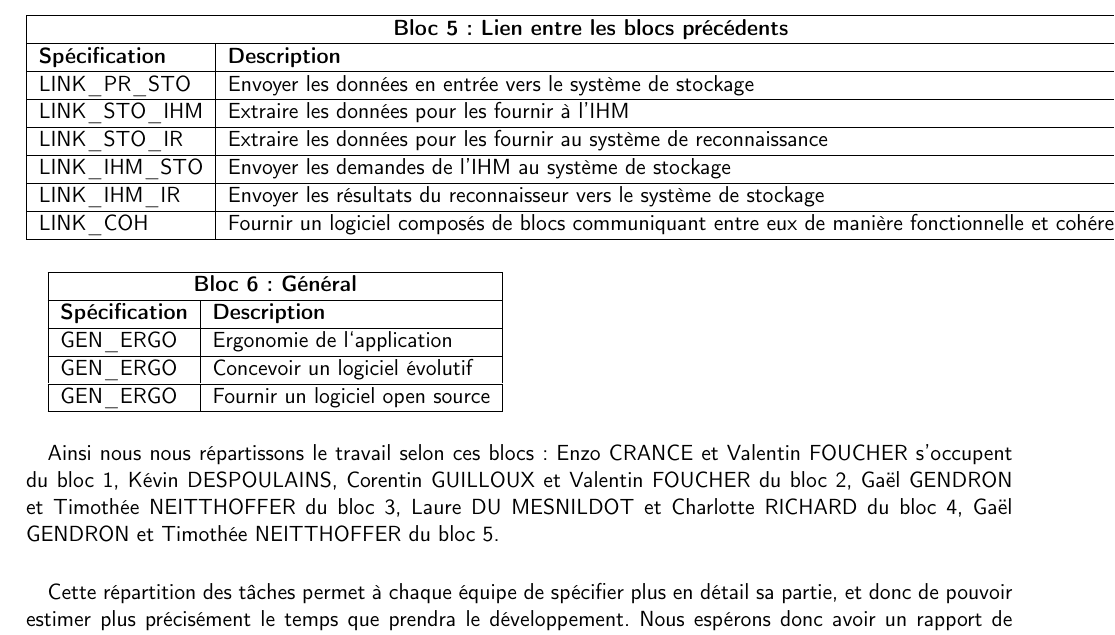
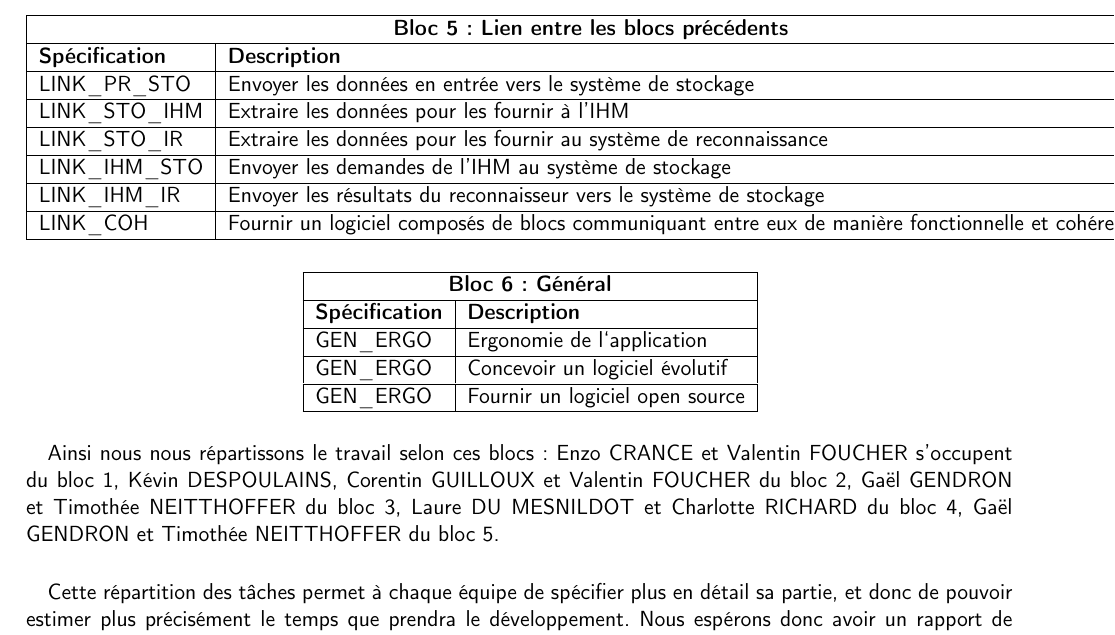
Before and after one commit to shymine/Ecriture_Manuscrite, a LaTeX book (Rapports/Specifications/main.tex, which reads Rapports/Specifications/organisation-travail.tex): part of page 25 of 30, cut so that both start at the same text. Compiled offline with pdfLaTeX.

Commit message:
bug correction on latex file

```diff
--- a/Rapports/Specifications/organisation-travail.tex
+++ b/Rapports/Specifications/organisation-travail.tex
@@ -211,8 +211,6 @@ Voici la répartition que nous avons effectuée sur les différents blocs :
 	\hline
 \end{tabular}
 
-\end{center}
-
 \paragraph{}
 \begin{tabular}{ | l | l | }
 	\hline
```
